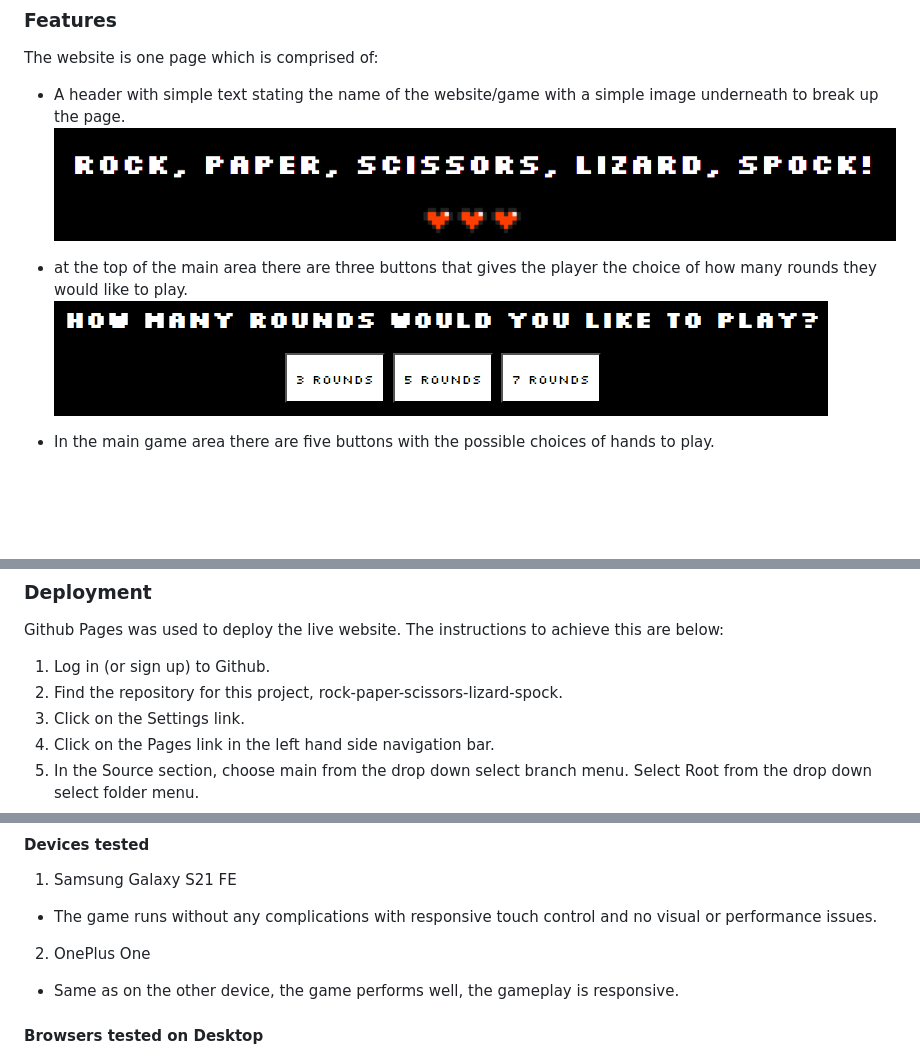
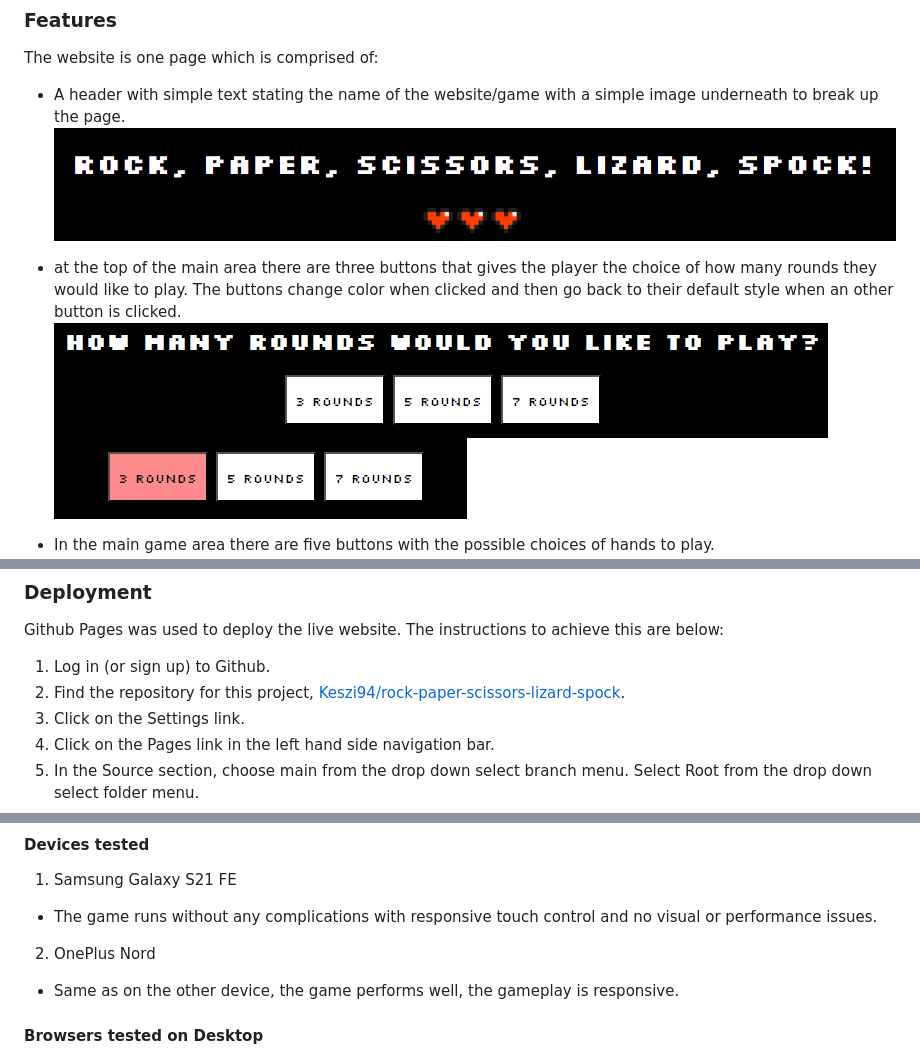
Before and after one commit to Keszi94/rock-paper-scissors-lizard-spock, a Markdown page: README.md, 3 parts joined by grey strips. GitHub-like rendering; pictures changed too: assets/images/readme-images/round-buttons-clicked.png (added); blank space fills up the shorter version.

Commit message:
Make round buttons change color when clicked and change back when an other one is clicked. Update the code in the round eventlistener, add a new class in css. Update the Readme file.

```diff
--- a/README.md
+++ b/README.md
@@ -88,8 +88,9 @@ The website is one page which is comprised of:
 * A header with simple text stating the name of the website/game with a simple image underneath to break up the page.
 ![Header](assets/images/readme-images/header.png)
 
-* at the top of the main area there are three buttons that gives the player the choice of how many rounds they would like to play.
+* at the top of the main area there are three buttons that gives the player the choice of how many rounds they would like to play. The buttons change color when clicked and then go back to their default style when an other button is clicked.
 ![Rounds buttons](assets/images/readme-images/rounds-buttons.png)
+![Round buttons when clicked](assets/images/readme-images/round-buttons-clicked.png)
 
 * In the main game area there are five buttons with the possible choices of hands to play.
 ![Hands to play](assets/images/readme-images/hand-buttons.png)
@@ -143,7 +144,7 @@ Google Fonts - To import the fonts used on the website.
 Github Pages was used to deploy the live website. The instructions to achieve this are below:
 
 1. Log in (or sign up) to Github.
-2. Find the repository for this project, rock-paper-scissors-lizard-spock.
+2. Find the repository for this project, [Keszi94/rock-paper-scissors-lizard-spock](https://github.com/Keszi94/rock-paper-scissors-lizard-spock).
 3. Click on the Settings link.
 4. Click on the Pages link in the left hand side navigation bar.
 5. In the Source section, choose main from the drop down select branch menu. Select Root from the drop down select folder menu.
@@ -202,7 +203,7 @@ Below are the details of my testing process:
 1. Samsung Galaxy S21 FE
   * The game runs without any complications with responsive touch control and no visual or performance issues.
 
-2. OnePlus One
+2. OnePlus Nord
   * Same as on the other device, the game performs well, the gameplay is responsive.
 
 #### Browsers tested on Desktop
```
Also changed, not shown: 2 other files.
